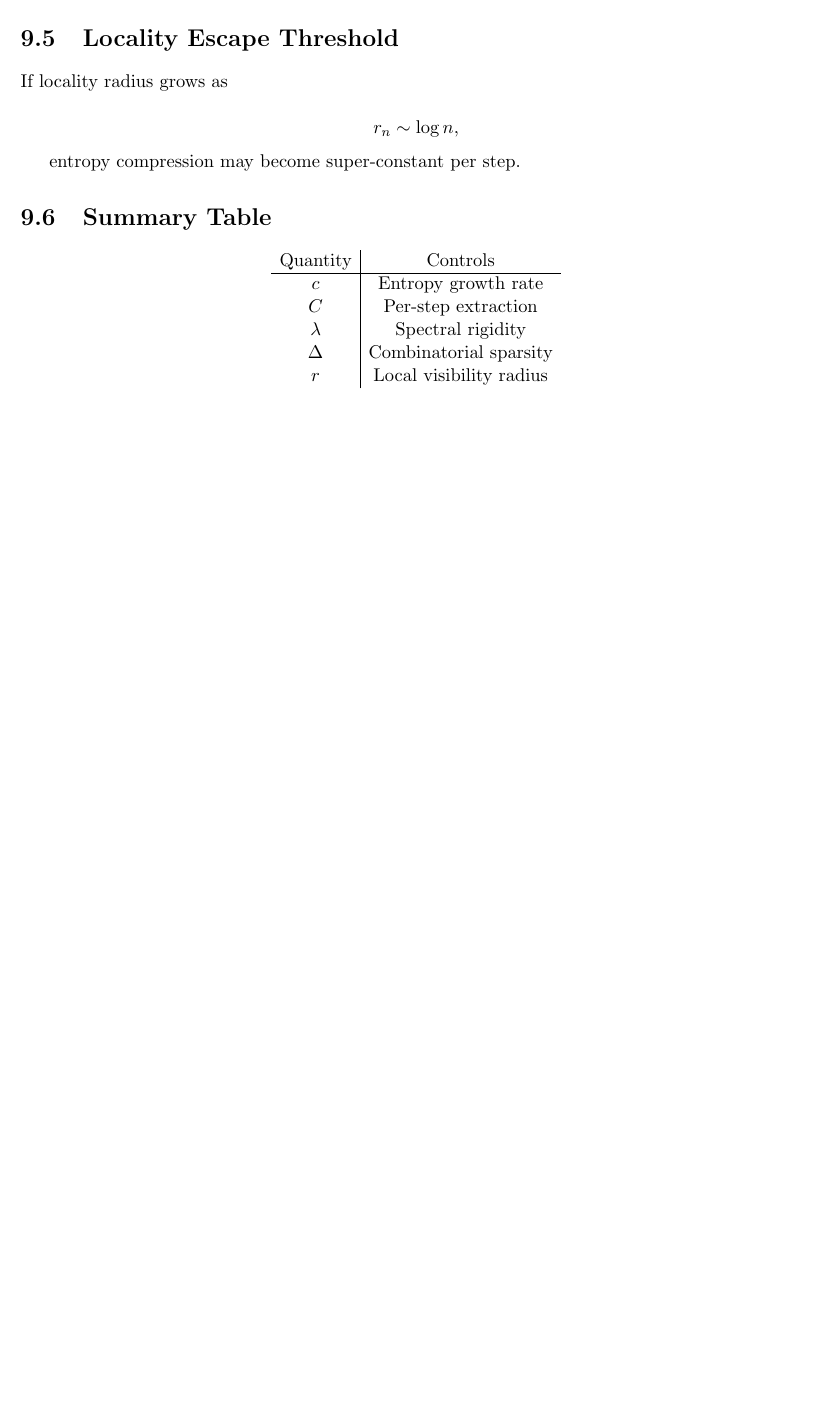
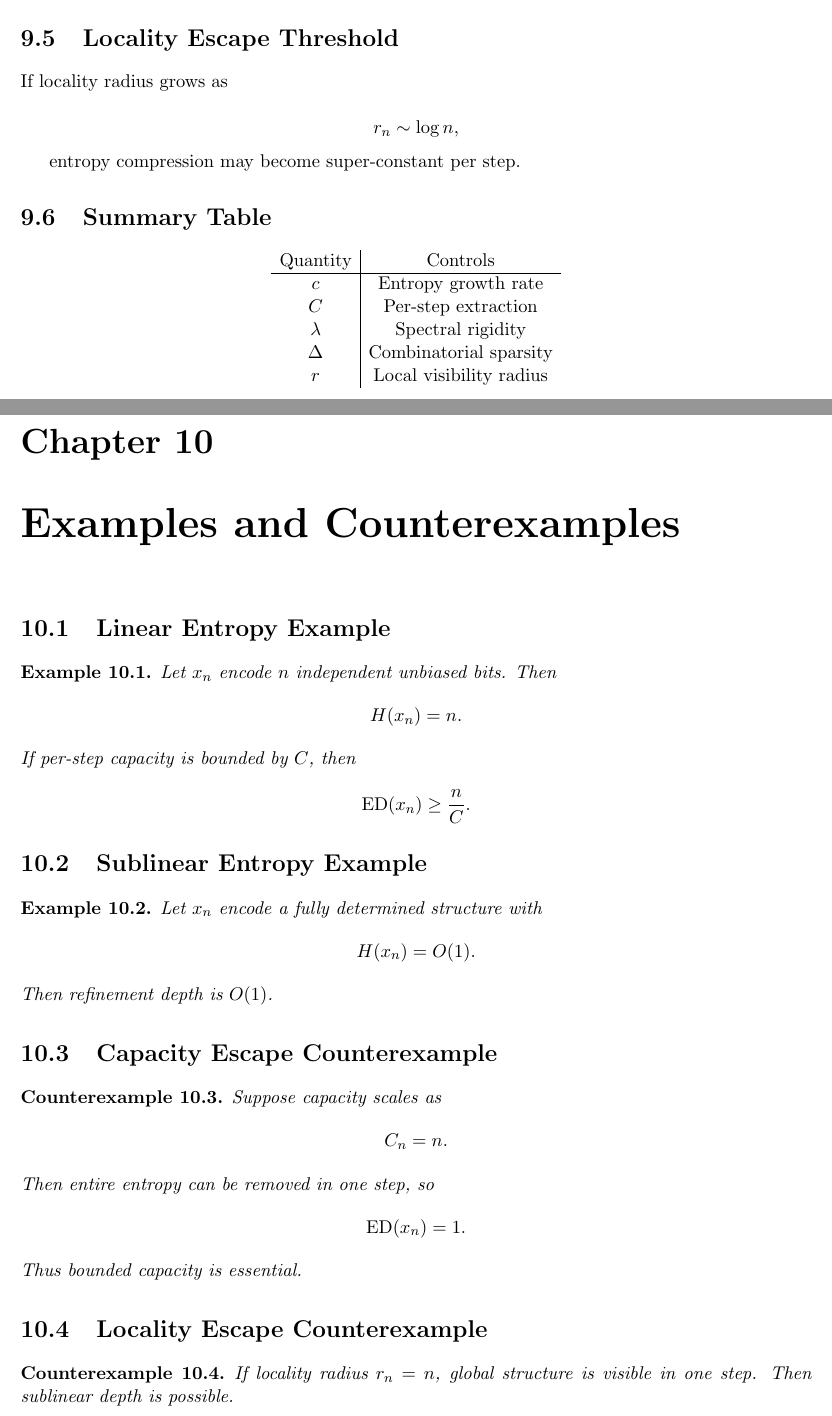
Before and after one commit to inaciovasquez2020/urf-textbook, a LaTeX thesis (main.tex, which reads chapters/09_examples_and_counterexamples.tex): part of page 24 of 25 before the commit and two parts of pages 24 and 25 of 27 after it, the two joined at a grey line, cut so that both start at the same text, the shorter picture padded with empty space. Compiled offline with pdfLaTeX.

Commit message:
Add examples and counterexamples layer

```diff
--- /dev/null
+++ b/chapters/09_examples_and_counterexamples.tex
@@ -0,0 +1,47 @@
+\chapter{Examples and Counterexamples}
+
+\section{Linear Entropy Example}
+
+\begin{example}
+Let $x_n$ encode $n$ independent unbiased bits.
+Then
+\[
+H(x_n)=n.
+\]
+If per-step capacity is bounded by $C$, then
+\[
+\mathrm{ED}(x_n)\ge \frac{n}{C}.
+\]
+\end{example}
+
+\section{Sublinear Entropy Example}
+
+\begin{example}
+Let $x_n$ encode a fully determined structure with
+\[
+H(x_n)=O(1).
+\]
+Then refinement depth is $O(1)$.
+\end{example}
+
+\section{Capacity Escape Counterexample}
+
+\begin{counterexample}
+Suppose capacity scales as
+\[
+C_n = n.
+\]
+Then entire entropy can be removed in one step,
+so
+\[
+\mathrm{ED}(x_n)=1.
+\]
+Thus bounded capacity is essential.
+\end{counterexample}
+
+\section{Locality Escape Counterexample}
+
+\begin{counterexample}
+If locality radius $r_n=n$, global structure is visible in one step.
+Then sublinear depth is possible.
+\end{counterexample}
--- a/main.tex
+++ b/main.tex
@@ -11,6 +11,8 @@
 \newtheorem{definition}[theorem]{Definition}
 \newtheorem{remark}[theorem]{Remark}
 \newtheorem{problem}[theorem]{Problem}
+\newtheorem{example}[theorem]{Example}
+\newtheorem{counterexample}[theorem]{Counterexample}
 
 \title{Unified Rigidity Framework}
 \author{Inacio F  Vasquez}
```
Also changed, not shown: chapters/09_examples_and_counterexamples.tex (19 more changed lines), main.tex (1 more changed lines).
